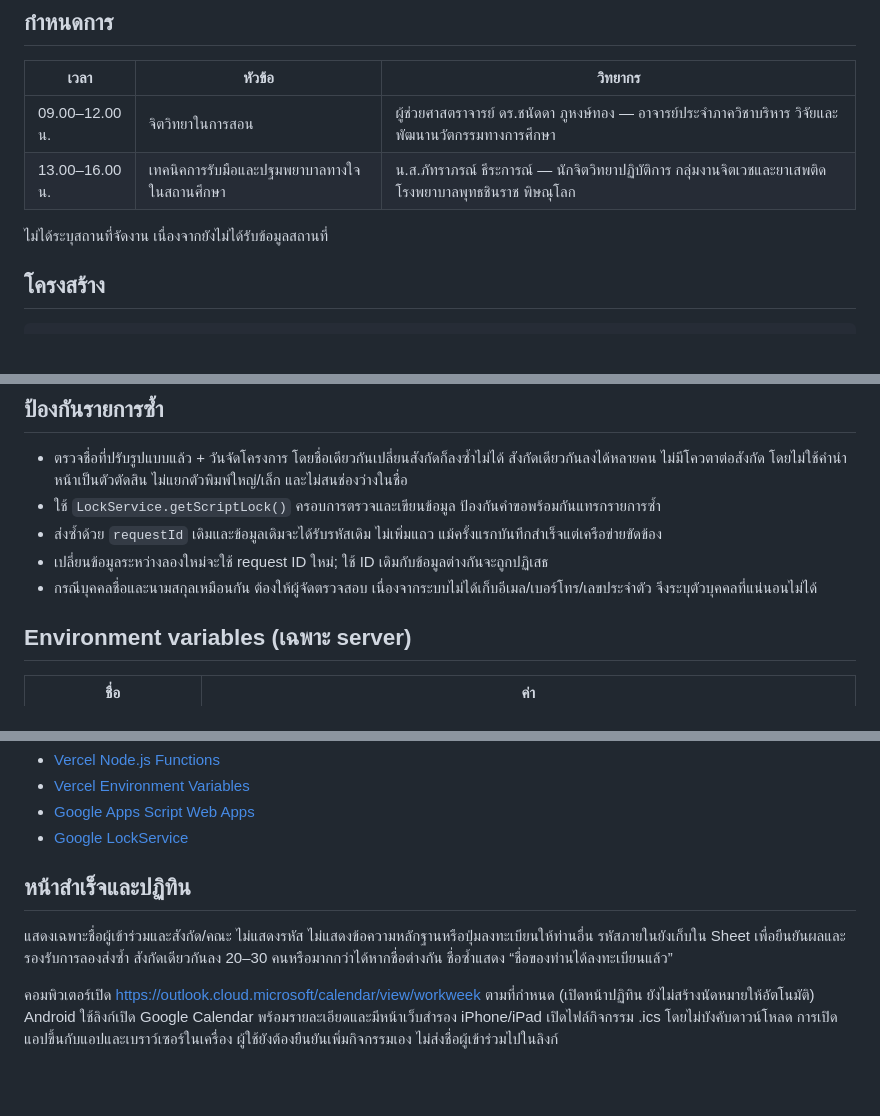
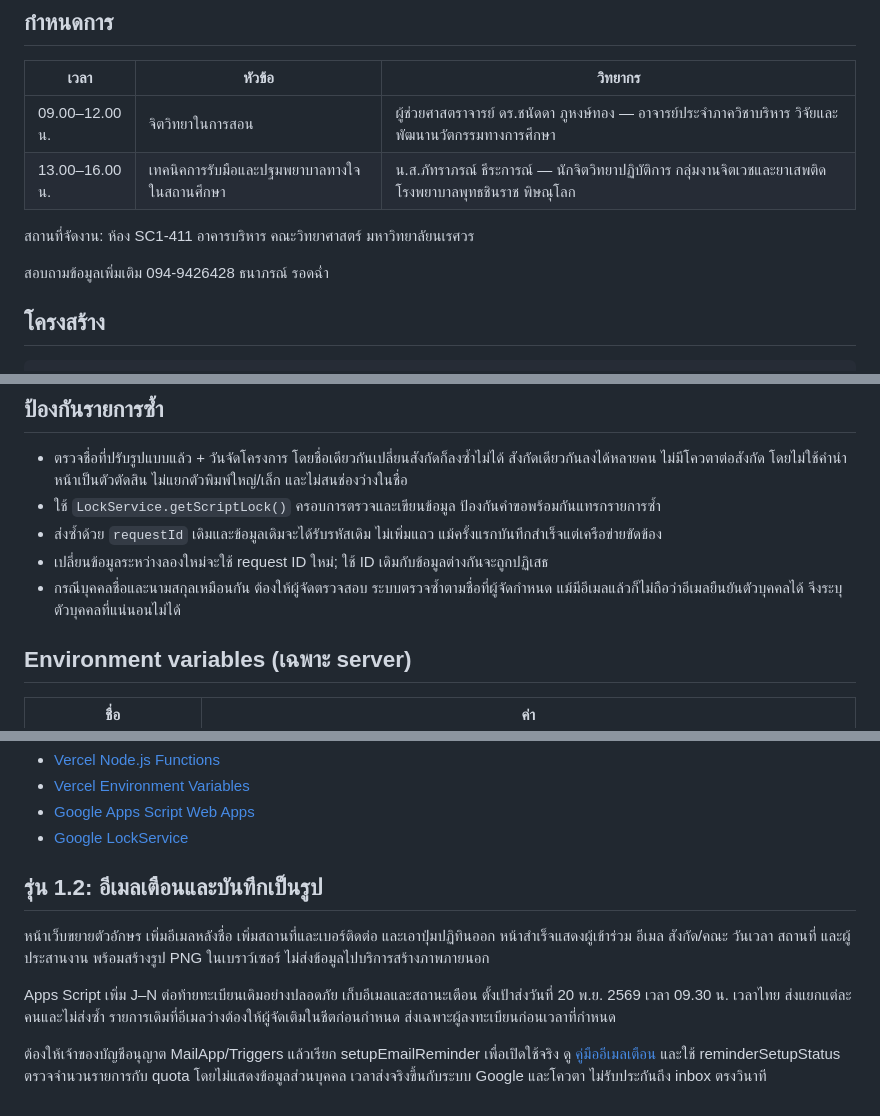
Before and after one commit to Tanapornr/sciusnu-training-rsvp, a Markdown page: README.md, 3 parts joined by grey strips. GitHub-like rendering; blank space fills up the shorter version.

Commit message:
Describe the email reminder and image confirmation release

```diff
--- a/README.md
+++ b/README.md
@@ -40,7 +41,9 @@
 | 09.00–12.00 น. | จิตวิทยาในการสอน | ผู้ช่วยศาสตราจารย์ ดร.ชนัดดา ภูหงษ์ทอง — อาจารย์ประจำภาควิชาบริหาร วิจัยและพัฒนานวัตกรรมทางการศึกษา |
 | 13.00–16.00 น. | เทคนิคการรับมือและปฐมพยาบาลทางใจในสถานศึกษา | น.ส.ภัทราภรณ์ ธีระการณ์ — นักจิตวิทยาปฏิบัติการ กลุ่มงานจิตเวชและยาเสพติด โรงพยาบาลพุทธชินราช พิษณุโลก |
 
-ไม่ได้ระบุสถานที่จัดงาน เนื่องจากยังไม่ได้รับข้อมูลสถานที่
+สถานที่จัดงาน: ห้อง SC1-411 อาคารบริหาร คณะวิทยาศาสตร์ มหาวิทยาลัยนเรศวร
+
+สอบถามข้อมูลเพิ่มเติม 094-9426428 ธนาภรณ์ รอดฉ่ำ
 
 ## โครงสร้าง
 
@@ -70,7 +73,7 @@ vercel.json              deployment และ security headers
 - ใช้ `LockService.getScriptLock()` ครอบการตรวจและเขียนข้อมูล ป้องกันคำขอพร้อมกันแทรกรายการซ้ำ
 - ส่งซ้ำด้วย `requestId` เดิมและข้อมูลเดิมจะได้รับรหัสเดิม ไม่เพิ่มแถว แม้ครั้งแรกบันทึกสำเร็จแต่เครือข่ายขัดข้อง
 - เปลี่ยนข้อมูลระหว่างลองใหม่จะใช้ request ID ใหม่; ใช้ ID เดิมกับข้อมูลต่างกันจะถูกปฏิเสธ
-- กรณีบุคคลชื่อและนามสกุลเหมือนกัน ต้องให้ผู้จัดตรวจสอบ เนื่องจากระบบไม่ได้เก็บอีเมล/เบอร์โทร/เลขประจำตัว จึงระบุตัวบุคคลที่แน่นอนไม่ได้
+- กรณีบุคคลชื่อและนามสกุลเหมือนกัน ต้องให้ผู้จัดตรวจสอบ ระบบตรวจซ้ำตามชื่อที่ผู้จัดกำหนด แม้มีอีเมลแล้วก็ไม่ถือว่าอีเมลยืนยันตัวบุคคลได้ จึงระบุตัวบุคคลที่แน่นอนไม่ได้
 
 ## Environment variables (เฉพาะ server)
 
@@ -95,8 +98,10 @@ vercel.json              deployment และ security headers
 - [Google Apps Script Web Apps](https://developers.google.com/apps-script/guides/web)
 - [Google LockService](https://developers.google.com/apps-script/reference/lock/lock-service)
 
-## หน้าสำเร็จและปฏิทิน
+## รุ่น 1.2: อีเมลเตือนและบันทึกเป็นรูป
 
-แสดงเฉพาะชื่อผู้เข้าร่วมและสังกัด/คณะ ไม่แสดงรหัส ไม่แสดงข้อความหลักฐานหรือปุ่มลงทะเบียนให้ท่านอื่น รหัสภายในยังเก็บใน Sheet เพื่อยืนยันผลและรองรับการลองส่งซ้ำ สังกัดเดียวกันลง 20–30 คนหรือมากกว่าได้หากชื่อต่างกัน ชื่อซ้ำแสดง “ชื่อของท่านได้ลงทะเบียนแล้ว”
+หน้าเว็บขยายตัวอักษร เพิ่มอีเมลหลังชื่อ เพิ่มสถานที่และเบอร์ติดต่อ และเอาปุ่มปฏิทินออก หน้าสำเร็จแสดงผู้เข้าร่วม อีเมล สังกัด/คณะ วันเวลา สถานที่ และผู้ประสานงาน พร้อมสร้างรูป PNG ในเบราว์เซอร์ ไม่ส่งข้อมูลไปบริการสร้างภาพภายนอก
 
-คอมพิวเตอร์เปิด https://outlook.cloud.microsoft/calendar/view/workweek ตามที่กำหนด (เปิดหน้าปฏิทิน ยังไม่สร้างนัดหมายให้อัตโนมัติ) Android ใช้ลิงก์เปิด Google Calendar พร้อมรายละเอียดและมีหน้าเว็บสำรอง iPhone/iPad เปิดไฟล์กิจกรรม .ics โดยไม่บังคับดาวน์โหลด การเปิดแอปขึ้นกับแอปและเบราว์เซอร์ในเครื่อง ผู้ใช้ยังต้องยืนยันเพิ่มกิจกรรมเอง ไม่ส่งชื่อผู้เข้าร่วมไปในลิงก์
+Apps Script เพิ่ม J–N ต่อท้ายทะเบียนเดิมอย่างปลอดภัย เก็บอีเมลและสถานะเตือน ตั้งเป้าส่งวันที่ 20 พ.ย. 2569 เวลา 09.30 น. เวลาไทย ส่งแยกแต่ละคนและไม่ส่งซ้ำ รายการเดิมที่อีเมลว่างต้องให้ผู้จัดเติมในชีตก่อนกำหนด ส่งเฉพาะผู้ลงทะเบียนก่อนเวลาที่กำหนด
+
+ต้องให้เจ้าของบัญชีอนุญาต MailApp/Triggers แล้วเรียก setupEmailReminder เพื่อเปิดใช้จริง ดู [คู่มืออีเมลเตือน](docs/REMINDERS.th.md) และใช้ reminderSetupStatus ตรวจจำนวนรายการกับ quota โดยไม่แสดงข้อมูลส่วนบุคคล เวลาส่งจริงขึ้นกับระบบ Google และโควตา ไม่รับประกันถึง inbox ตรงวินาที
```
Also changed, not shown: other parts of README.md (+1 -0 lines).
